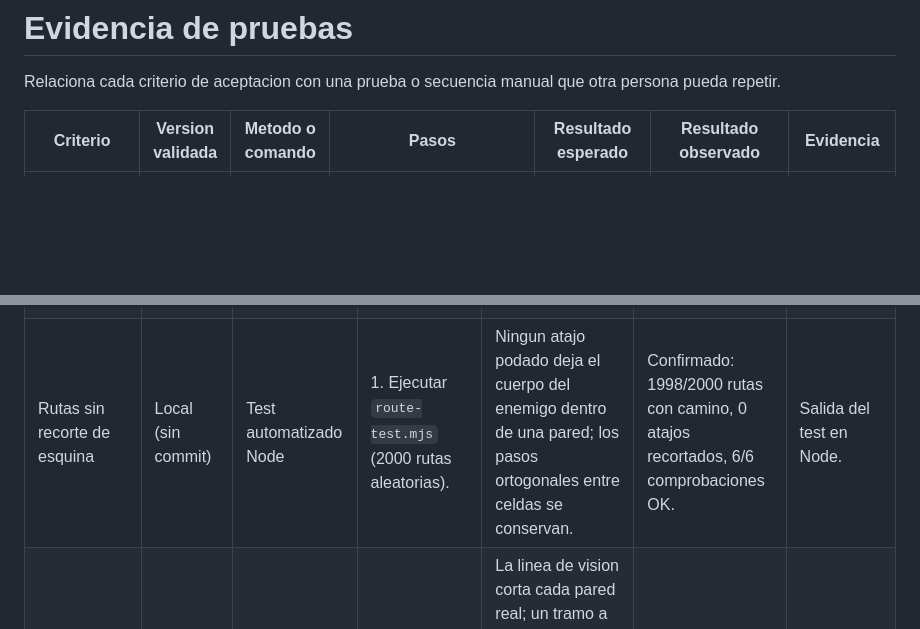
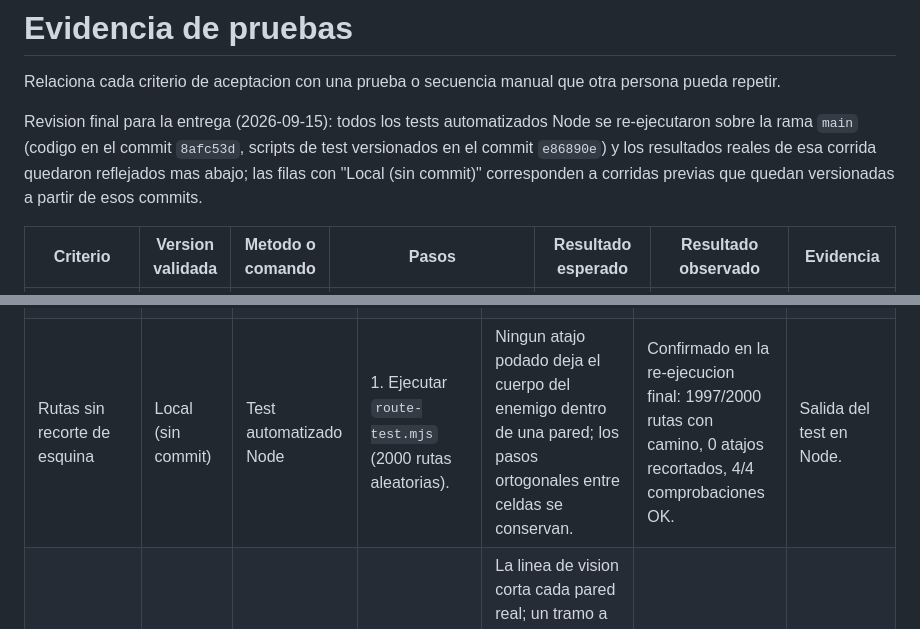
Before and after one commit to ErwinAndino/Parcial-1---Desarrollo-ag-ntico-documentado, a Markdown page: docs/evidencia-pruebas.md, 2 parts joined by grey strips. GitHub-like rendering; blank space fills up the shorter version.

```diff
--- a/docs/evidencia-pruebas.md
+++ b/docs/evidencia-pruebas.md
@@ -1,6 +1,8 @@
 # Evidencia de pruebas
 
 Relaciona cada criterio de aceptacion con una prueba o secuencia manual que otra persona pueda repetir.
+
+Revision final para la entrega (2026-09-15): todos los tests automatizados Node se re-ejecutaron sobre la rama `main` (codigo en el commit `8afc53d`, scripts de test versionados en el commit `e86890e`) y los resultados reales de esa corrida quedaron reflejados mas abajo; las filas con "Local (sin commit)" corresponden a corridas previas que quedan versionadas a partir de esos commits.
 
 | Criterio | Version validada | Metodo o comando | Pasos | Resultado esperado | Resultado observado | Evidencia |
 |---|---|---|---|---|---|---|
@@ -98,7 +100,7 @@ El usuario reporto que los enemigos, al tener una pared en frente, se quedaban a
 |---|---|---|---|---|---|---|
 | Persecucion a traves de una pared | Local (sin commit) | `npm run dev` + secuencia manual | 1. Ponerse al otro lado de una pared con pasillo dentro del rango. 2. Observar. | El enemigo rodea la pared por el pasillo sin quedarse trabado en el borde y alcanza al jugador. | Pendiente de prueba manual. | Se completa tras la verificacion del estudiante. |
 | Sin atasco en el borde de la pared | Local (sin commit) | `npm run dev` + secuencia manual | 1. Provocar persecucion y patrulla con paredes de frente por varios minutos. | Ningun enemigo queda atascado contra el canto de una pared; si se traba un instante, avanza para desatascarse. | Pendiente de prueba manual. | Se completa tras la verificacion del estudiante. |
-| Rutas sin recorte de esquina | Local (sin commit) | Test automatizado Node | 1. Ejecutar `route-test.mjs` (2000 rutas aleatorias). | Ningun atajo podado deja el cuerpo del enemigo dentro de una pared; los pasos ortogonales entre celdas se conservan. | Confirmado: 1998/2000 rutas con camino, 0 atajos recortados, 6/6 comprobaciones OK. | Salida del test en Node. |
+| Rutas sin recorte de esquina | Local (sin commit) | Test automatizado Node | 1. Ejecutar `route-test.mjs` (2000 rutas aleatorias). | Ningun atajo podado deja el cuerpo del enemigo dentro de una pared; los pasos ortogonales entre celdas se conservan. | Confirmado en la re-ejecucion final: 1997/2000 rutas con camino, 0 atajos recortados, 4/4 comprobaciones OK. | Salida del test en Node. |
 | Vision y salto con holgura | Local (sin commit) | Test automatizado Node | 1. Ejecutar `vision-test.mjs` y `pathfind-test.mjs`. | La linea de vision corta cada pared real; un tramo a 12 px de una pared es libre al rayo pero bloqueado para el cuerpo; la poda directa en campo abierto sigue funcionando. | Confirmado: 30/30 y 12/12. | Salida de los tests en Node. |
 | Regresion Fases 1-4 | Local (sin commit) | `npm run dev` + tests Node | 1. Repetir movimiento, combate, progresion, spawn y conectividad. | Ningun comportamiento previo se altero. | Confirmado por tests: conectividad 1697/1697, spawn 2000/2000, spawn-multi 0 violaciones, walls 5/5; la parte manual queda pendiente. | Salida de los tests en Node. |
 
```
Also changed, not shown: docs/informe-final.md (+2 -2 lines), docs/registro-intervencion.md (+5 -0 lines).
